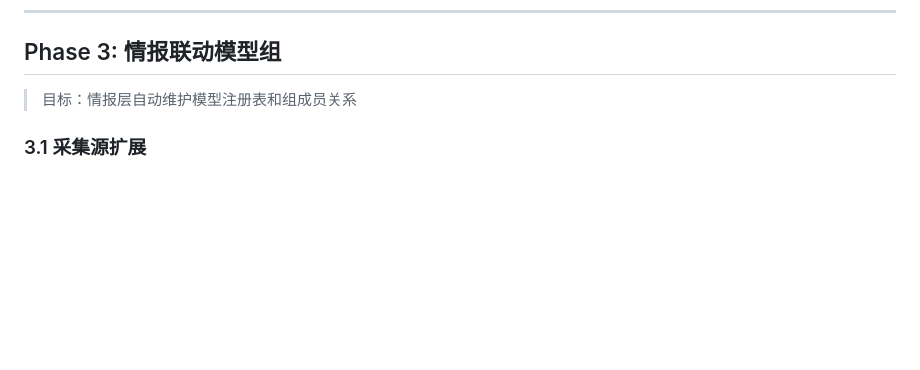
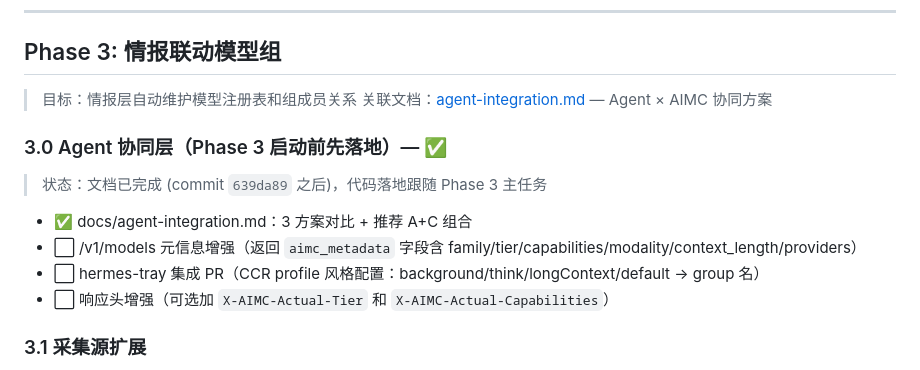
Before and after one commit to xyshanren/aimc, a Markdown page: docs/development-plan.md, the part around the change. GitHub-like rendering; blank space fills up the shorter version.

```diff
--- a/docs/development-plan.md
+++ b/docs/development-plan.md
@@ -239,6 +239,16 @@ ALTER TABLE accounts ADD COLUMN expires_at DATETIME;  -- 可选, user 自己定
 ## Phase 3: 情报联动模型组
 
 > 目标：情报层自动维护模型注册表和组成员关系
+> 关联文档：[agent-integration.md](agent-integration.md) — Agent × AIMC 协同方案
+
+### 3.0 Agent 协同层（Phase 3 启动前先落地）— ✅
+
+> 状态：文档已完成 (commit `639da89` 之后)，代码落地跟随 Phase 3 主任务
+
+- ✅ docs/agent-integration.md：3 方案对比 + 推荐 A+C 组合
+- ⬜ /v1/models 元信息增强（返回 `aimc_metadata` 字段含 family/tier/capabilities/modality/context_length/providers）
+- ⬜ hermes-tray 集成 PR（CCR profile 风格配置：background/think/longContext/default → group 名）
+- ⬜ 响应头增强（可选加 `X-AIMC-Actual-Tier` 和 `X-AIMC-Actual-Capabilities`）
 
 ### 3.1 采集源扩展
 
```
Also changed, not shown: docs/agent-integration.md (added, +339 -0 lines).
